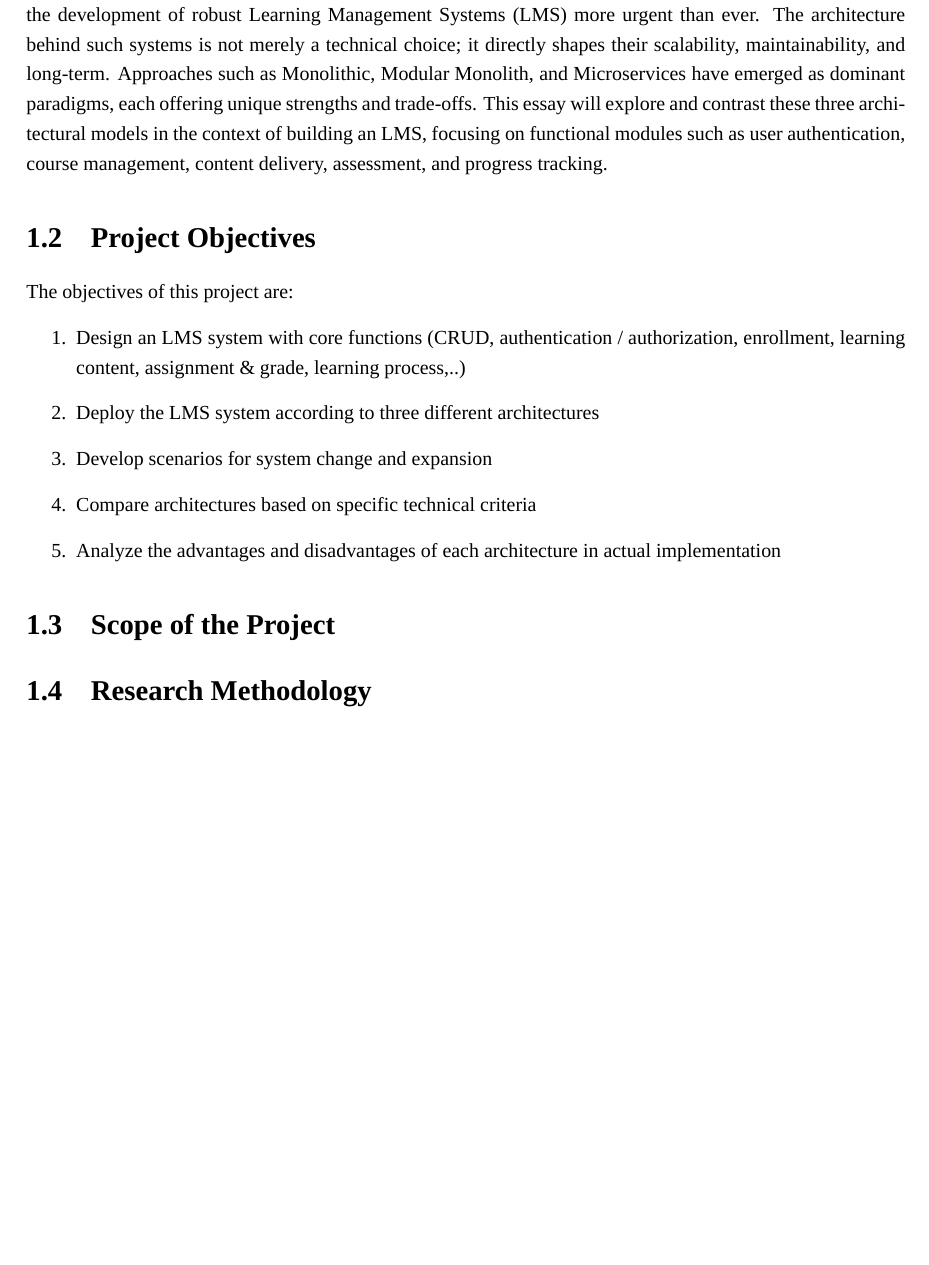
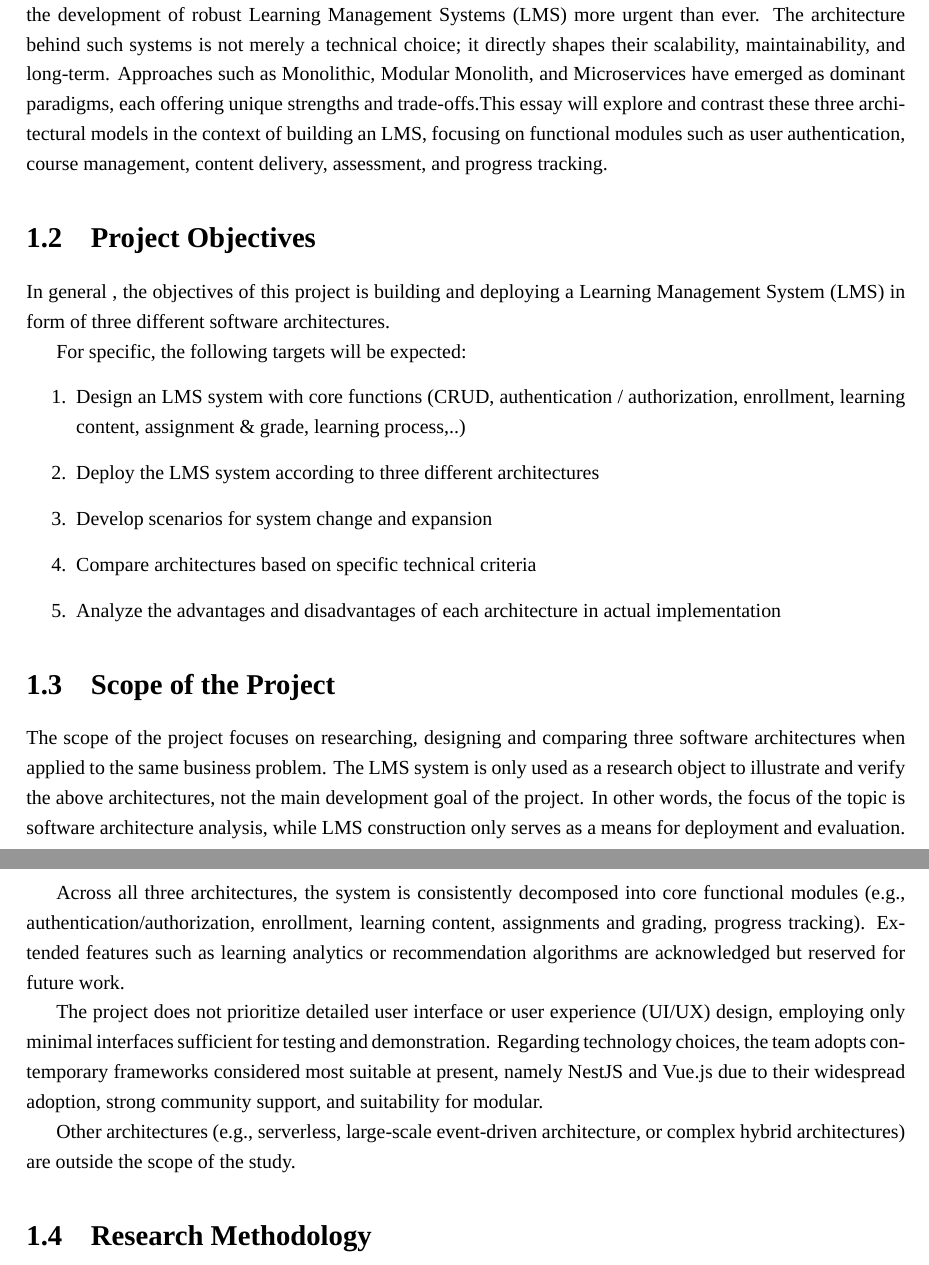
Before and after one commit to NamBui2k4/Bao-cao-du-an, a LaTeX thesis (main.tex, which reads chapters/chap1.tex): part of page 15 of 100 before the commit and two parts of pages 15 and 16 of 101 after it, the two joined at a grey line, cut so that both start at the same text, the shorter picture padded with empty space. Compiled offline with XeLaTeX; a missing font is replaced by an installed copy or a similar font; a LaTeX package or settings file that is missing is left out.

Commit message:
objective & scope

```diff
--- a/chapters/chap1.tex
+++ b/chapters/chap1.tex
@@ -3,31 +3,60 @@
 \section{Background and Rationale}
 
 In recent years,  the rapid growth of technology and the push for digital
-transformation in education have made the development of
-robust Learning Management Systems (LMS) more urgent than ever.
-The architecture behind such systems is not merely a technical choice;
-it directly shapes their scalability, maintainability, and long-term.
-Approaches such as Monolithic, Modular Monolith, and Microservices have emerged as
-dominant paradigms, each offering unique strengths and trade-offs.
-This essay will explore and contrast these three architectural models in
-the context of building an LMS, focusing on functional modules such as
-user authentication, course management, content delivery, assessment, and progress tracking.
+transformation in education have made the development of robust
+Learning Management Systems (LMS) more urgent than ever. The architecture
+behind such systems is not merely a technical choice; it directly shapes
+their scalability, maintainability, and long-term. Approaches such as
+Monolithic, Modular Monolith, and Microservices have emerged as dominant
+paradigms, each offering unique strengths and trade-offs.This essay will
+explore and contrast these three architectural models in the context of
+building an LMS, focusing on functional modules such as user authentication,
+course management, content delivery, assessment, and progress tracking.
 % \cite{nguyen_van_dinh_2023}.
 
 \section{Project Objectives}
 
-The objectives of this project are:
+In general , the objectives of this project is building and
+deploying a Learning Management System (LMS) in form of three
+different software architectures.
+
+For specific, the following targets will be expected:
 \begin{enumerate}
-    \item Design an LMS system with core functions (CRUD, authentication / authorization, enrollment,
+    \item Design an LMS system with core functions (CRUD,
+    authentication / authorization, enrollment,
     learning content, assignment \& grade, learning process,..)
+
     \item Deploy the LMS system according to three different architectures
     \item Develop scenarios for system change and expansion
     \item Compare architectures based on specific technical criteria
-    \item Analyze the advantages and disadvantages of each architecture in actual implementation
+    \item Analyze the advantages and disadvantages of each
+    architecture in actual implementation
+
 \end{enumerate}
 
 \section{Scope of the Project}
 
+The scope of the project focuses on researching, designing and comparing three
+software architectures when applied to the same business problem. The LMS system
+is only used as a research object to illustrate and verify the above architectures,
+not the main development goal of the project. In other words, the focus of the
+topic is software architecture analysis, while LMS construction only serves as
+a means for deployment and evaluation.
+
+Across all three architectures, the system is consistently decomposed into core
+functional modules (e.g., authentication/authorization, enrollment, learning
+content, assignments and grading, progress tracking). Extended features such as
+learning analytics or recommendation algorithms are acknowledged but reserved
+for future work.
+
+The project does not prioritize detailed user interface or user experience (UI/UX)
+design, employing only minimal interfaces sufficient for testing and demonstration.
+Regarding technology choices, the team adopts contemporary frameworks considered
+most suitable at present, namely NestJS and Vue.js due to their widespread adoption,
+strong community support, and suitability for modular.
+
+Other architectures (e.g., serverless, large-scale event-driven architecture,
+or complex hybrid architectures) are outside the scope of the study.
 
 
 \section{Research Methodology}
```
